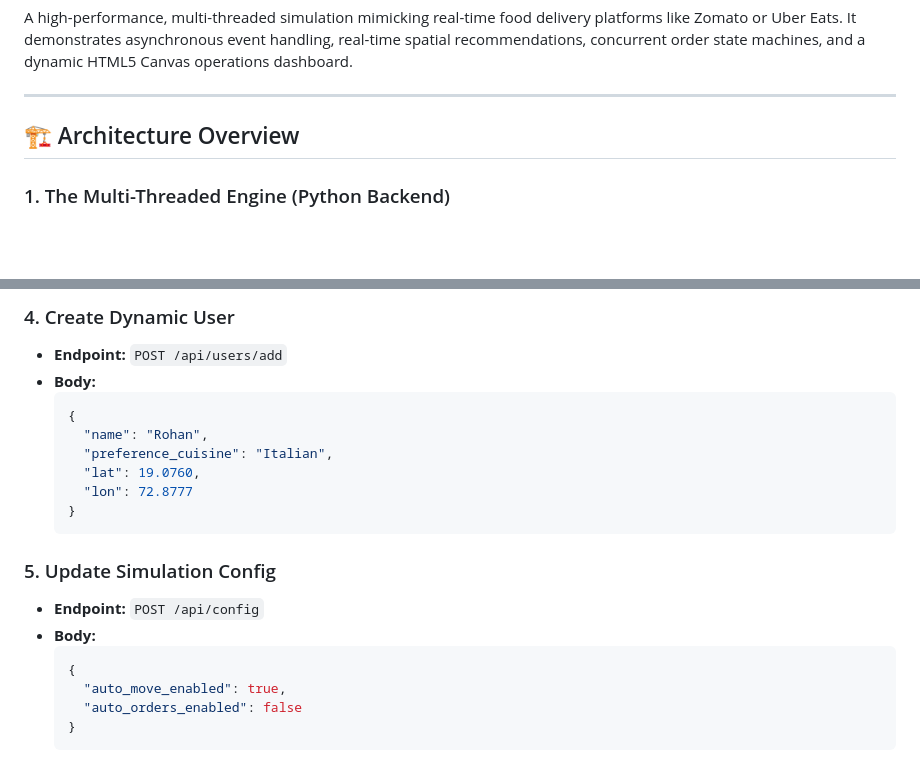
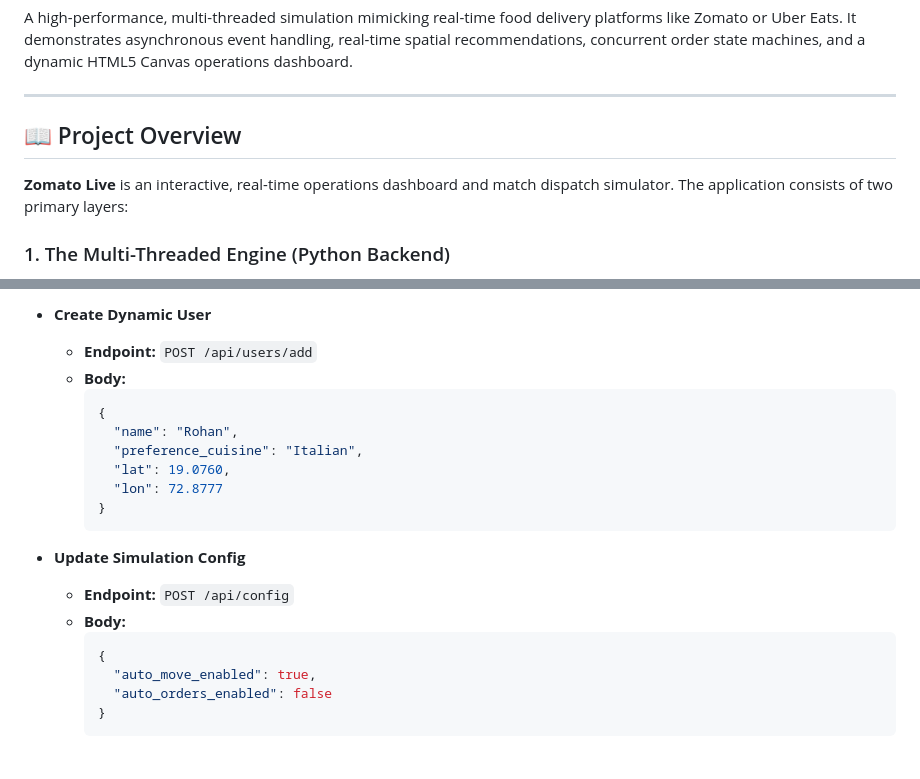
Before and after one commit to riddhi-z1465/Food_Delivery_System, a Markdown page: README.md, 2 parts joined by grey strips. Drawn GitHub-style; blank space fills up the shorter version.

````diff
--- a/README.md
+++ b/README.md
@@ -4,7 +4,9 @@ A high-performance, multi-threaded simulation mimicking real-time food delivery
 
 ---
 
-## 🏗️ Architecture Overview
+## 📖 Project Overview
+
+**Zomato Live** is an interactive, real-time operations dashboard and match dispatch simulator. The application consists of two primary layers:
 
 ### 1. The Multi-Threaded Engine (Python Backend)
 * **Thread-Safe Global State (`GlobalState`)**: Implements strict thread-safety using Python's `threading.Lock` to coordinate real-time updates of users, restaurants, recommendations, orders, and configuration variables.
@@ -116,22 +147,22 @@ The backend exposes a JSON REST API for querying and controlling the simulator:
 
-### 4. Create Dynamic User
-* **Endpoint:** `POST /api/users/add`
-* **Body:**
-  ```json
-  {
-    "name": "Rohan",
-    "preference_cuisine": "Italian",
-    "lat": 19.0760,
-    "lon": 72.8777
-  }
-  ```
+* **Create Dynamic User**
+  * **Endpoint:** `POST /api/users/add`
+  * **Body:**
+    ```json
+    {
+      "name": "Rohan",
+      "preference_cuisine": "Italian",
+      "lat": 19.0760,
+      "lon": 72.8777
+    }
+    ```
 
-### 5. Update Simulation Config
-* **Endpoint:** `POST /api/config`
-* **Body:**
-  ```json
-  {
-    "auto_move_enabled": true,
-    "auto_orders_enabled": false
-  }
-  ```
+* **Update Simulation Config**
+  * **Endpoint:** `POST /api/config`
+  * **Body:**
+    ```json
+    {
+      "auto_move_enabled": true,
+      "auto_orders_enabled": false
+    }
+    ```
````
Also changed, not shown: other parts of README.md (+94 -65 lines).
